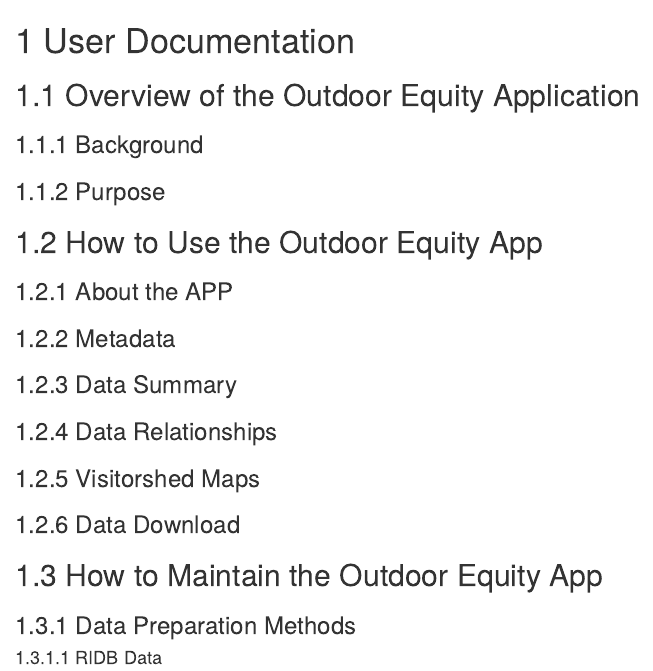
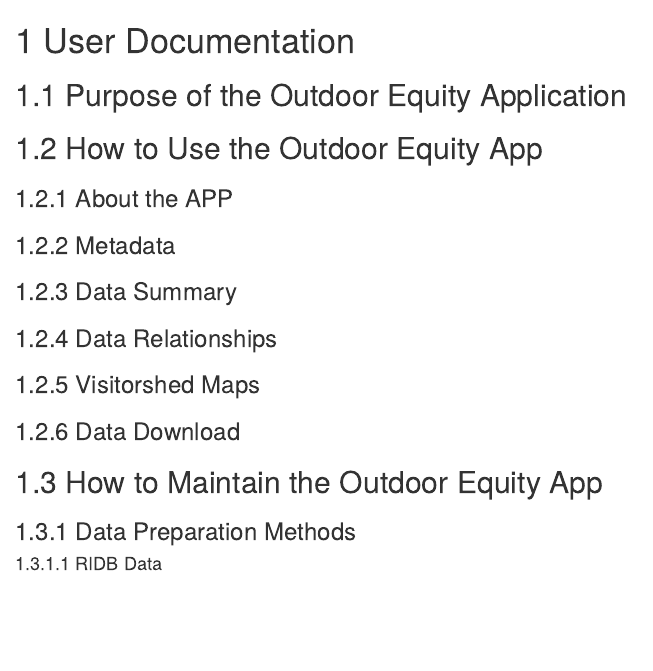
Before and after one commit to cboyajian/outdoor-equity-tech-doc, an R Markdown document (07-user-documentation.Rmd): the page in a window 1100 px wide, from its top. Rendered offline with R 4.5, knitr and Pandoc, with nearby package versions; drawn as R Markdown's standard HTML page in place of the format the file asks for.

Commit message:
minor changes to user documentation

```diff
--- a/07-user-documentation.Rmd
+++ b/07-user-documentation.Rmd
@@ -1,12 +1,6 @@
 # User Documentation
 
-## Overview of the Outdoor Equity Application
-
-### Background
-
-
-
-### Purpose
+## Purpose of the Outdoor Equity Application
 
 
 
```
